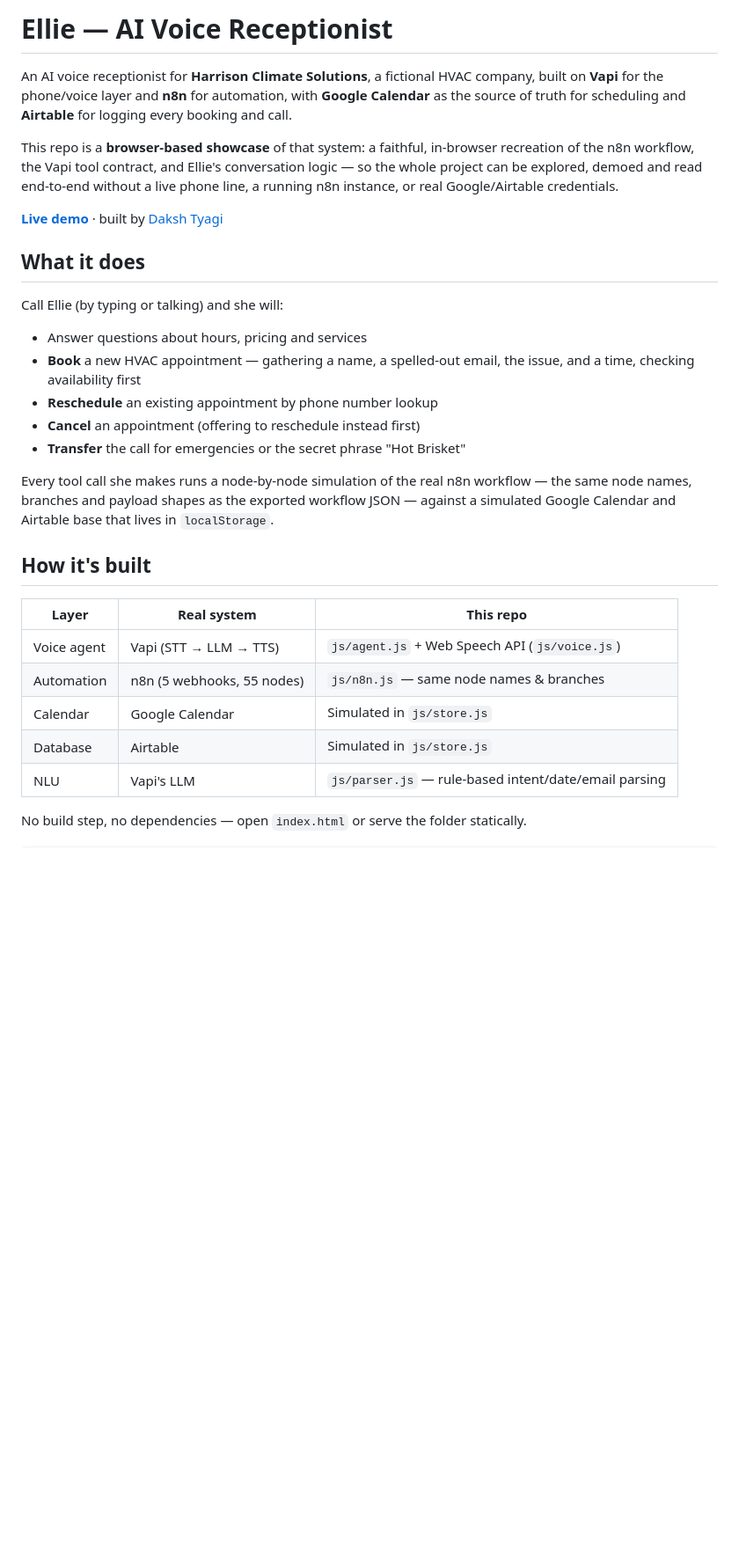
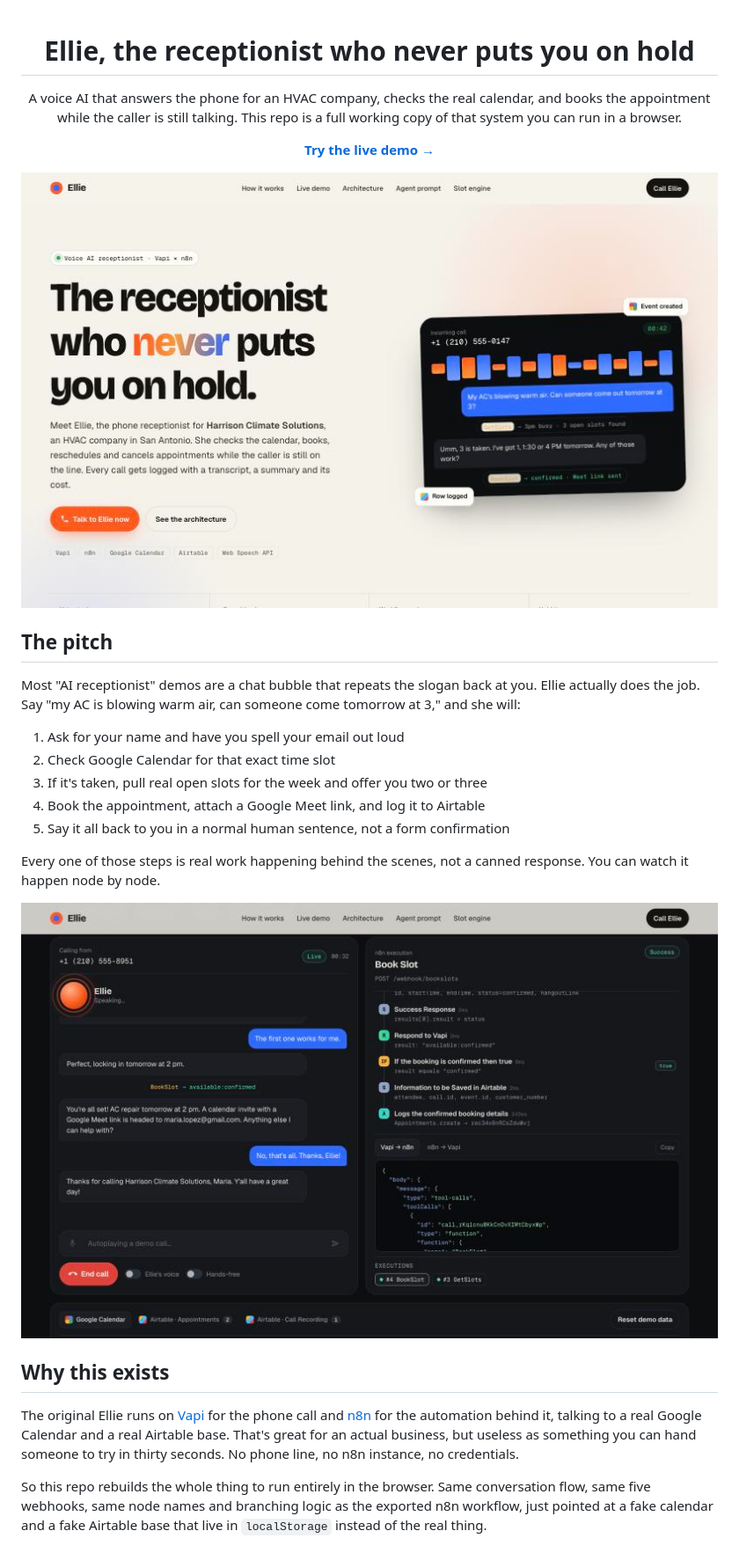
Before and after one commit to InnoxCodes/AI-Voice-Receptionist, a Markdown page: README.md, the part around the change printed below. Shown: that part at 88% size. Rendered like a GitHub page; pictures changed too: .github/demo.jpg (added), .github/hero.jpg (added); blank space fills up the shorter version.

Commit message:
docs: rewrite README with screenshots

```diff
--- a/README.md
+++ b/README.md
@@ -1,41 +1,45 @@
-# Ellie — AI Voice Receptionist
+<div align="center">
 
-An AI voice receptionist for **Harrison Climate Solutions**, a fictional HVAC
-company, built on **Vapi** for the phone/voice layer and **n8n** for automation,
-with **Google Calendar** as the source of truth for scheduling and **Airtable**
-for logging every booking and call.
+# Ellie, the receptionist who never puts you on hold
 
-This repo is a **browser-based showcase** of that system: a faithful, in-browser
-recreation of the n8n workflow, the Vapi tool contract, and Ellie's conversation
-logic — so the whole project can be explored, demoed and read end-to-end without
-a live phone line, a running n8n instance, or real Google/Airtable credentials.
+A voice AI that answers the phone for an HVAC company, checks the real
+calendar, and books the appointment while the caller is still talking.
+This repo is a full working copy of that system you can run in a browser.
 
-**[Live demo](https://ellie-voice-receptionist.vercel.app)** · built by [Daksh Tyagi](https://github.com/InnoxCodes)
+**[Try the live demo →](https://ellie-voice-receptionist.vercel.app)**
 
-## What it does
+![Ellie landing page](.github/hero.jpg)
 
-Call Ellie (by typing or talking) and she will:
+</div>
 
-- Answer questions about hours, pricing and services
-- **Book** a new HVAC appointment — gathering a name, a spelled-out email, the
-  issue, and a time, checking availability first
-- **Reschedule** an existing appointment by phone number lookup
-- **Cancel** an appointment (offering to reschedule instead first)
-- **Transfer** the call for emergencies or the secret phrase "Hot Brisket"
+## The pitch
 
-Every tool call she makes runs a node-by-node simulation of the real n8n
-workflow — the same node names, branches and payload shapes as the exported
-workflow JSON — against a simulated Google Calendar and Airtable base that
-lives in `localStorage`.
+Most "AI receptionist" demos are a chat bubble that repeats the slogan
+back at you. Ellie actually does the job. Say "my AC is blowing warm
+air, can someone come tomorrow at 3," and she will:
 
-## How it's built
+1. Ask for your name and have you spell your email out loud
+2. Check Google Calendar for that exact time slot
+3. If it's taken, pull real open slots for the week and offer you two or three
+4. Book the appointment, attach a Google Meet link, and log it to Airtable
+5. Say it all back to you in a normal human sentence, not a form confirmation
 
-| Layer | Real system | This repo |
-|---|---|---|
-| Voice agent | Vapi (STT → LLM → TTS) | `js/agent.js` + Web Speech API (`js/voice.js`) |
-| Automation | n8n (5 webhooks, 55 nodes) | `js/n8n.js` — same node names & branches |
-| Calendar | Google Calendar | Simulated in `js/store.js` |
-| Database | Airtable | Simulated in `js/store.js` |
-| NLU | Vapi's LLM | `js/parser.js` — rule-based intent/date/email parsing |
+Every one of those steps is real work happening behind the scenes, not a
+canned response. You can watch it happen node by node.
 
-No build step, no dependencies — open `index.html` or serve the folder statically.
+![The live demo mid-call, with the n8n execution trace running next to it](.github/demo.jpg)
+
+## Why this exists
+
+The original Ellie runs on [Vapi](https://vapi.ai) for the phone call and
+[n8n](https://n8n.io) for the automation behind it, talking to a real
+Google Calendar and a real Airtable base. That's great for an actual
+business, but useless as something you can hand someone to try in thirty
+seconds. No phone line, no n8n instance, no credentials.
+
+So this repo rebuilds the whole thing to run entirely in the browser.
+Same conversation flow, same five webhooks, same node names and
+branching logic as the exported n8n workflow, just pointed at a fake
+calendar and a fake Airtable base that live in `localStorage` instead of
+the real thing.
+
```
Also changed, not shown: other parts of README.md (+49 -14 lines).
